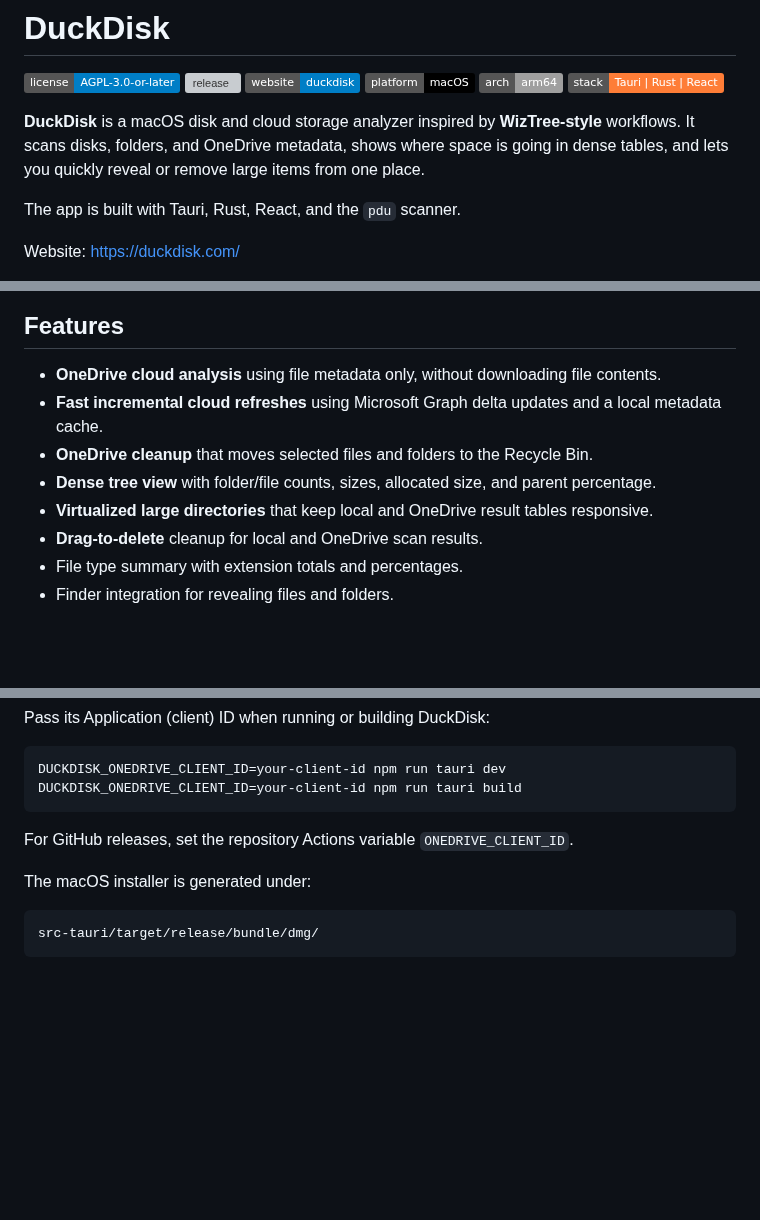
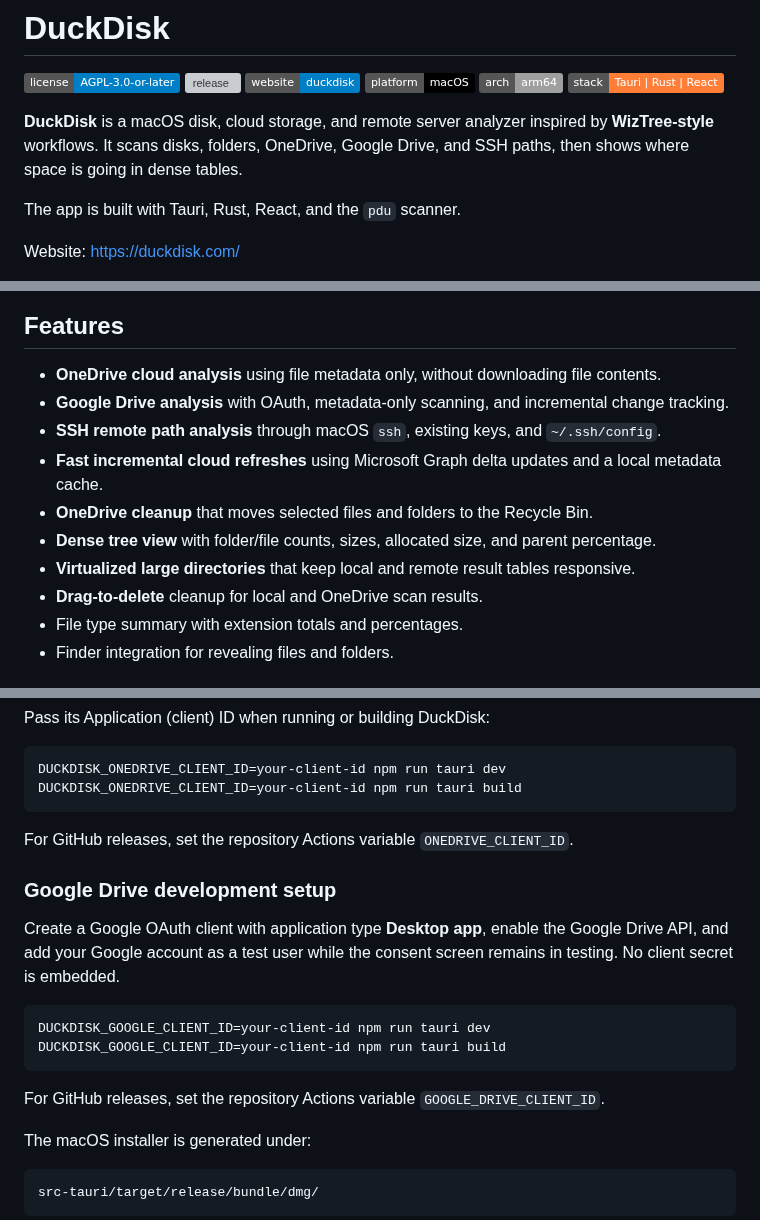
Before and after one commit to qiyang77/duckdisk, a Markdown page: README.md, 3 parts joined by grey strips. Rendered like a GitHub page; badges without logos; blank space fills up the shorter version; grey boxes are pictures that could not be loaded.

Commit message:
feat: add remote storage scanning and refresh UI

````diff
--- a/README.md
+++ b/README.md
@@ -7,7 +7,7 @@
 ![arch](https://img.shields.io/badge/arch-arm64-lightgrey)
 ![stack](https://img.shields.io/badge/stack-Tauri%20%7C%20Rust%20%7C%20React-orange)
 
-**DuckDisk** is a macOS disk and cloud storage analyzer inspired by **WizTree-style** workflows. It scans disks, folders, and OneDrive metadata, shows where space is going in dense tables, and lets you quickly reveal or remove large items from one place.
+**DuckDisk** is a macOS disk, cloud storage, and remote server analyzer inspired by **WizTree-style** workflows. It scans disks, folders, OneDrive, Google Drive, and SSH paths, then shows where space is going in dense tables.
 
 The app is built with Tauri, Rust, React, and the `pdu` scanner.
 
@@ -32,10 +32,12 @@ Website: https://duckdisk.com/
 ## Features
 
 - **OneDrive cloud analysis** using file metadata only, without downloading file contents.
+- **Google Drive analysis** with OAuth, metadata-only scanning, and incremental change tracking.
+- **SSH remote path analysis** through macOS `ssh`, existing keys, and `~/.ssh/config`.
 - **Fast incremental cloud refreshes** using Microsoft Graph delta updates and a local metadata cache.
 - **OneDrive cleanup** that moves selected files and folders to the Recycle Bin.
 - **Dense tree view** with folder/file counts, sizes, allocated size, and parent percentage.
-- **Virtualized large directories** that keep local and OneDrive result tables responsive.
+- **Virtualized large directories** that keep local and remote result tables responsive.
 - **Drag-to-delete** cleanup for local and OneDrive scan results.
 - File type summary with extension totals and percentages.
 - Finder integration for revealing files and folders.
@@ -88,6 +92,17 @@ DUCKDISK_ONEDRIVE_CLIENT_ID=your-client-id npm run tauri build
 
 For GitHub releases, set the repository Actions variable `ONEDRIVE_CLIENT_ID`.
 
+### Google Drive development setup
+
+Create a Google OAuth client with application type **Desktop app**, enable the Google Drive API, and add your Google account as a test user while the consent screen remains in testing. No client secret is embedded.
+
+```bash
+DUCKDISK_GOOGLE_CLIENT_ID=your-client-id npm run tauri dev
+DUCKDISK_GOOGLE_CLIENT_ID=your-client-id npm run tauri build
+```
+
+For GitHub releases, set the repository Actions variable `GOOGLE_DRIVE_CLIENT_ID`.
+
 The macOS installer is generated under:
 
 ```text
````
Also changed, not shown: other parts of README.md (+2 -0 lines), src/assets/duck-disc-surf.png (added), src/assets/google-drive.png (added), 17 other files.
